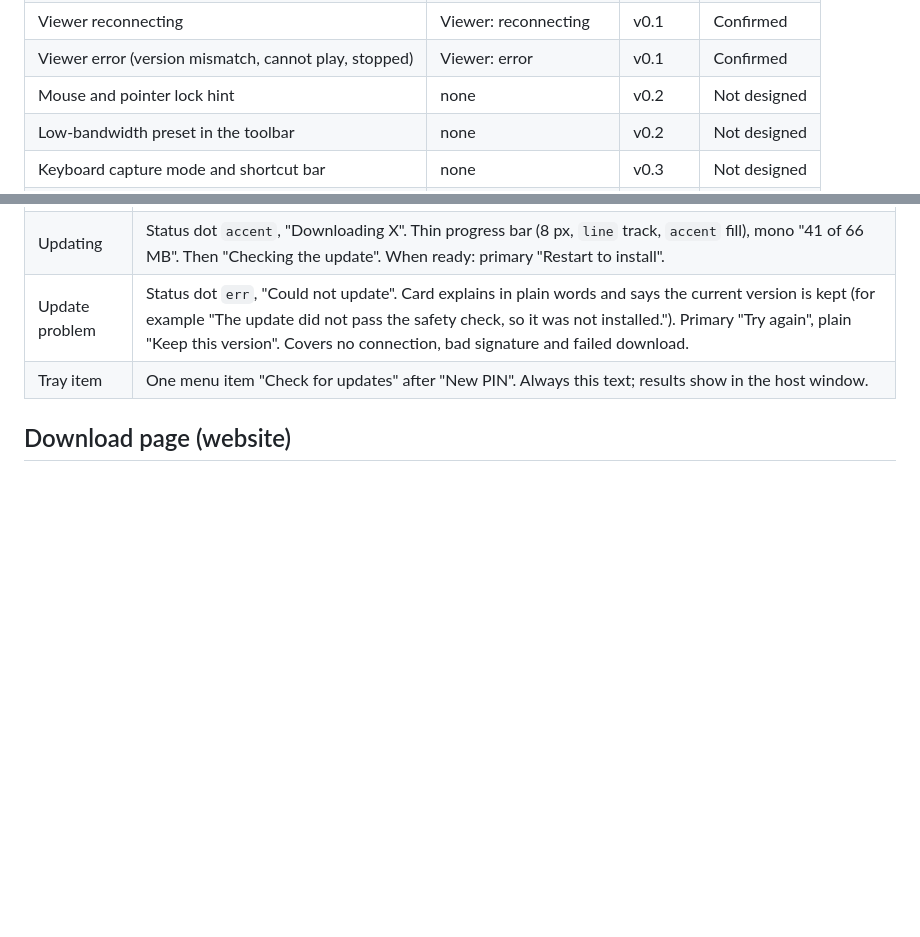
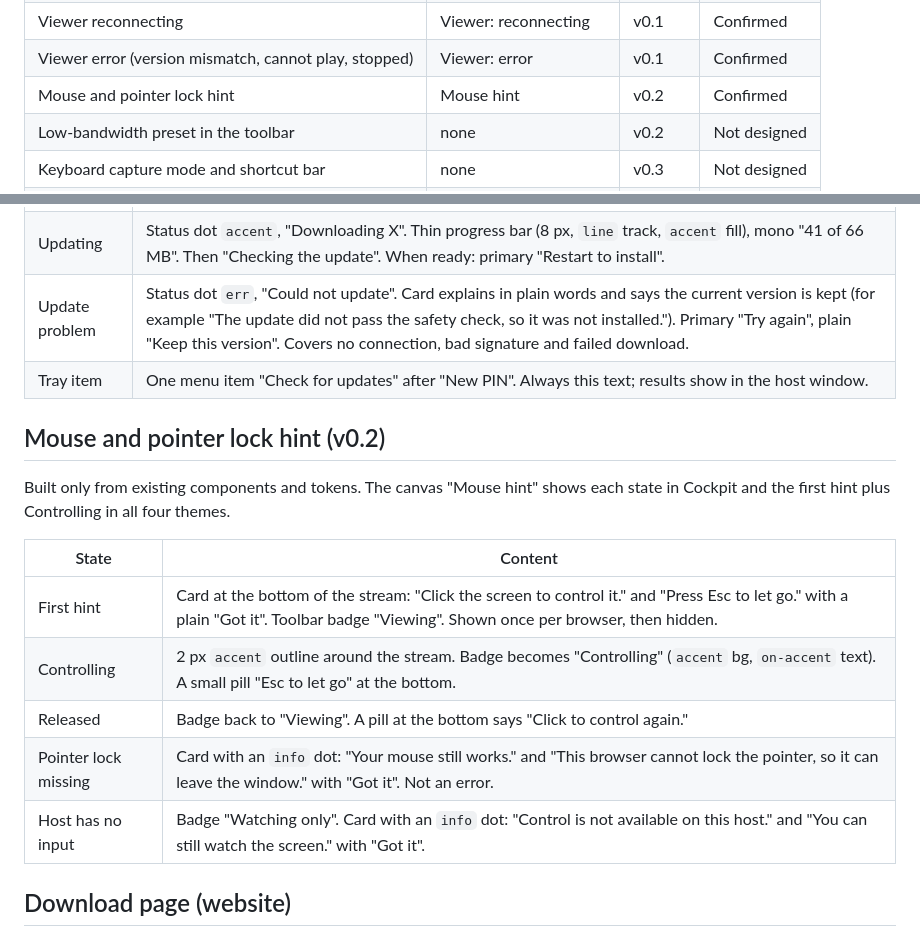
Before and after one commit to rafiyasir/pilotpane, a Markdown page: DESIGN.md, 2 parts joined by grey strips. GitHub-like rendering; blank space fills up the shorter version.

Commit message:
docs: add spec 011 and confirm mouse hint design

```diff
--- a/DESIGN.md
+++ b/DESIGN.md
@@ -53,7 +53,7 @@ Status: Confirmed = build to the canvas. Not designed = stop and ask for a desig
 | Viewer stats overlay                                  | Viewer: stats overlay  | v0.1    | Confirmed    |
 | Viewer reconnecting                                   | Viewer: reconnecting   | v0.1    | Confirmed    |
 | Viewer error (version mismatch, cannot play, stopped) | Viewer: error          | v0.1    | Confirmed    |
-| Mouse and pointer lock hint                           | none                   | v0.2    | Not designed |
+| Mouse and pointer lock hint                           | Mouse hint             | v0.2    | Confirmed    |
 | Low-bandwidth preset in the toolbar                   | none                   | v0.2    | Not designed |
 | Keyboard capture mode and shortcut bar                | none                   | v0.3    | Not designed |
 | Host update available (version, notes, Download)      | Host: update available | v0.4    | Confirmed    |
@@ -75,6 +75,18 @@ Built only from existing components and tokens, in all four themes. They appear
 | Updating       | Status dot `accent`, "Downloading X". Thin progress bar (8 px, `line` track, `accent` fill), mono "41 of 66 MB". Then "Checking the update". When ready: primary "Restart to install".                                                                                                               |
 | Update problem | Status dot `err`, "Could not update". Card explains in plain words and says the current version is kept (for example "The update did not pass the safety check, so it was not installed."). Primary "Try again", plain "Keep this version". Covers no connection, bad signature and failed download. |
 | Tray item      | One menu item "Check for updates" after "New PIN". Always this text; results show in the host window.                                                                                                                                                                                                |
+
+## Mouse and pointer lock hint (v0.2)
+
+Built only from existing components and tokens. The canvas "Mouse hint" shows each state in Cockpit and the first hint plus Controlling in all four themes.
+
+| State                | Content                                                                                                                                                                             |
+| -------------------- | ----------------------------------------------------------------------------------------------------------------------------------------------------------------------------------- |
+| First hint           | Card at the bottom of the stream: "Click the screen to control it." and "Press Esc to let go." with a plain "Got it". Toolbar badge "Viewing". Shown once per browser, then hidden. |
+| Controlling          | 2 px `accent` outline around the stream. Badge becomes "Controlling" (`accent` bg, `on-accent` text). A small pill "Esc to let go" at the bottom.                                   |
+| Released             | Badge back to "Viewing". A pill at the bottom says "Click to control again."                                                                                                        |
+| Pointer lock missing | Card with an `info` dot: "Your mouse still works." and "This browser cannot lock the pointer, so it can leave the window." with "Got it". Not an error.                             |
+| Host has no input    | Badge "Watching only". Card with an `info` dot: "Control is not available on this host." and "You can still watch the screen." with "Got it".                                       |
 
 ## Download page (website)
 
```
Also changed, not shown: .claude/specs/011-mouse-events.md (added, +78 -0 lines), docs/ROADMAP.md (+6 -6 lines).
